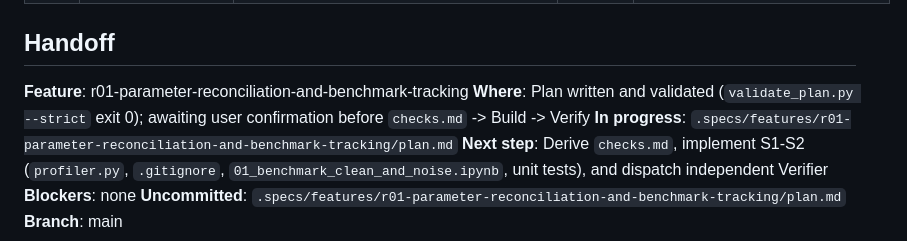
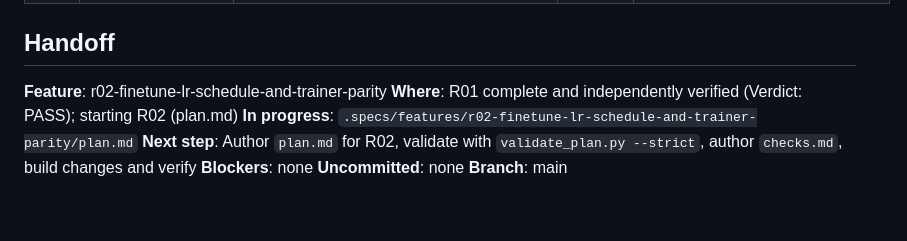
Before and after one commit to Mathe13/cnn_metagenome, a Markdown page: .specs/STATE.md, the part around the change. GitHub-like rendering.

```diff
--- a/.specs/STATE.md
+++ b/.specs/STATE.md
@@ -25,10 +25,10 @@
 
 ## Handoff
 
-**Feature**: r01-parameter-reconciliation-and-benchmark-tracking
-**Where**: Plan written and validated (`validate_plan.py --strict` exit 0); awaiting user confirmation before `checks.md` -> Build -> Verify
-**In progress**: `.specs/features/r01-parameter-reconciliation-and-benchmark-tracking/plan.md`
-**Next step**: Derive `checks.md`, implement S1-S2 (`profiler.py`, `.gitignore`, `01_benchmark_clean_and_noise.ipynb`, unit tests), and dispatch independent Verifier
+**Feature**: r02-finetune-lr-schedule-and-trainer-parity
+**Where**: R01 complete and independently verified (Verdict: PASS); starting R02 (plan.md)
+**In progress**: `.specs/features/r02-finetune-lr-schedule-and-trainer-parity/plan.md`
+**Next step**: Author `plan.md` for R02, validate with `validate_plan.py --strict`, author `checks.md`, build changes and verify
 **Blockers**: none
-**Uncommitted**: `.specs/features/r01-parameter-reconciliation-and-benchmark-tracking/plan.md`
+**Uncommitted**: none
 **Branch**: main
```
Also changed, not shown: 2 other files.
